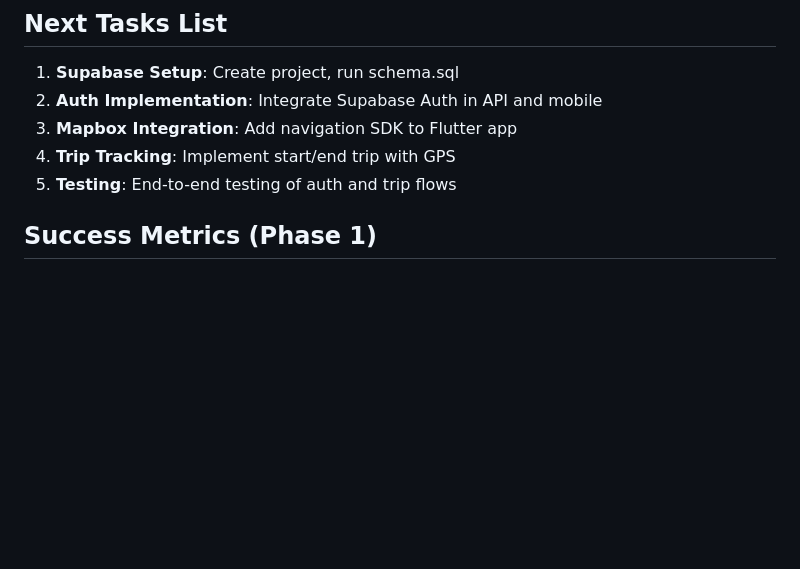
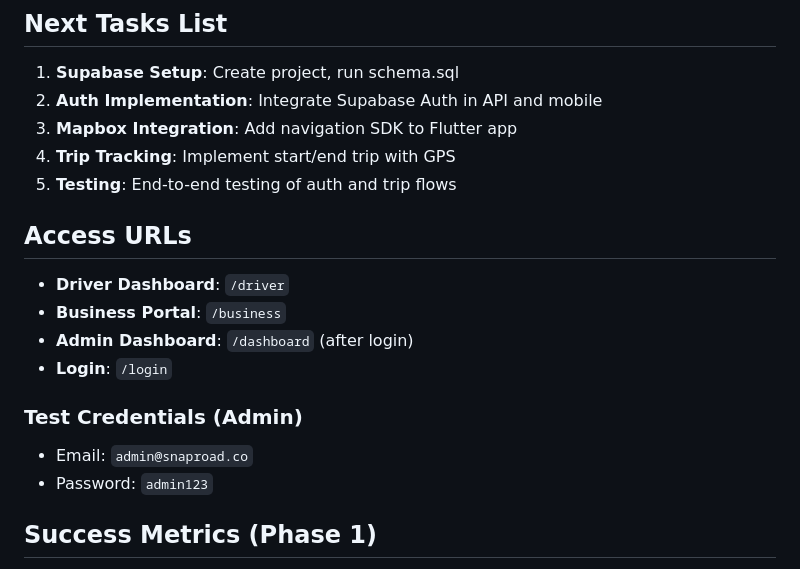
Before and after one commit to Esta-Lux/SnapRoad-Beta-Functional, a Markdown page: memory/PRD.md, the part around one of its changes. GitHub-like rendering; blank space fills up the shorter version.

```diff
--- a/memory/PRD.md
+++ b/memory/PRD.md
@@ -101,6 +143,17 @@ snaproad-beta/
 3. **Mapbox Integration**: Add navigation SDK to Flutter app
 4. **Trip Tracking**: Implement start/end trip with GPS
 5. **Testing**: End-to-end testing of auth and trip flows
+
+## Access URLs
+
+- **Driver Dashboard**: `/driver`
+- **Business Portal**: `/business`
+- **Admin Dashboard**: `/dashboard` (after login)
+- **Login**: `/login`
+
+### Test Credentials (Admin)
+- Email: `admin@snaproad.co`
+- Password: `admin123`
 
 ## Success Metrics (Phase 1)
 - 500+ registered users in Ohio within 4 weeks
```
Also changed, not shown: other parts of memory/PRD.md (+95 -53 lines).
